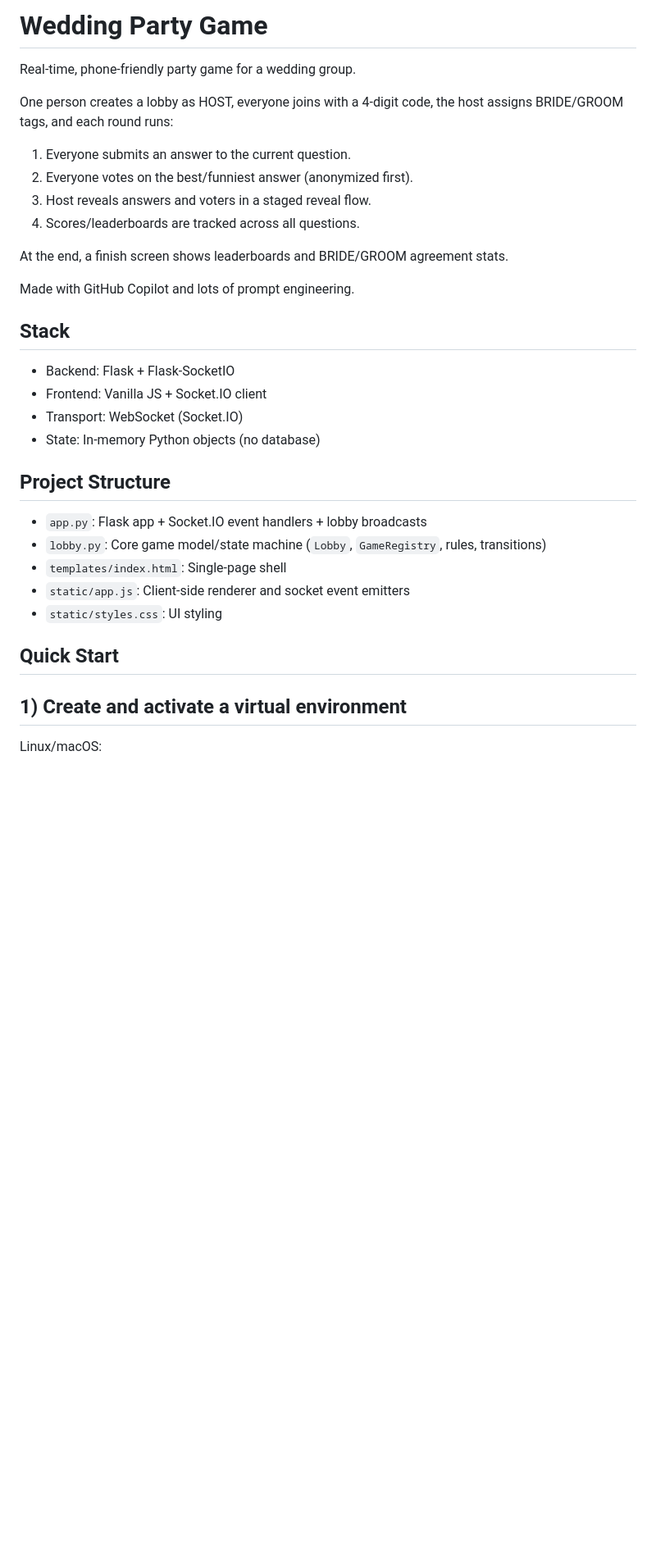
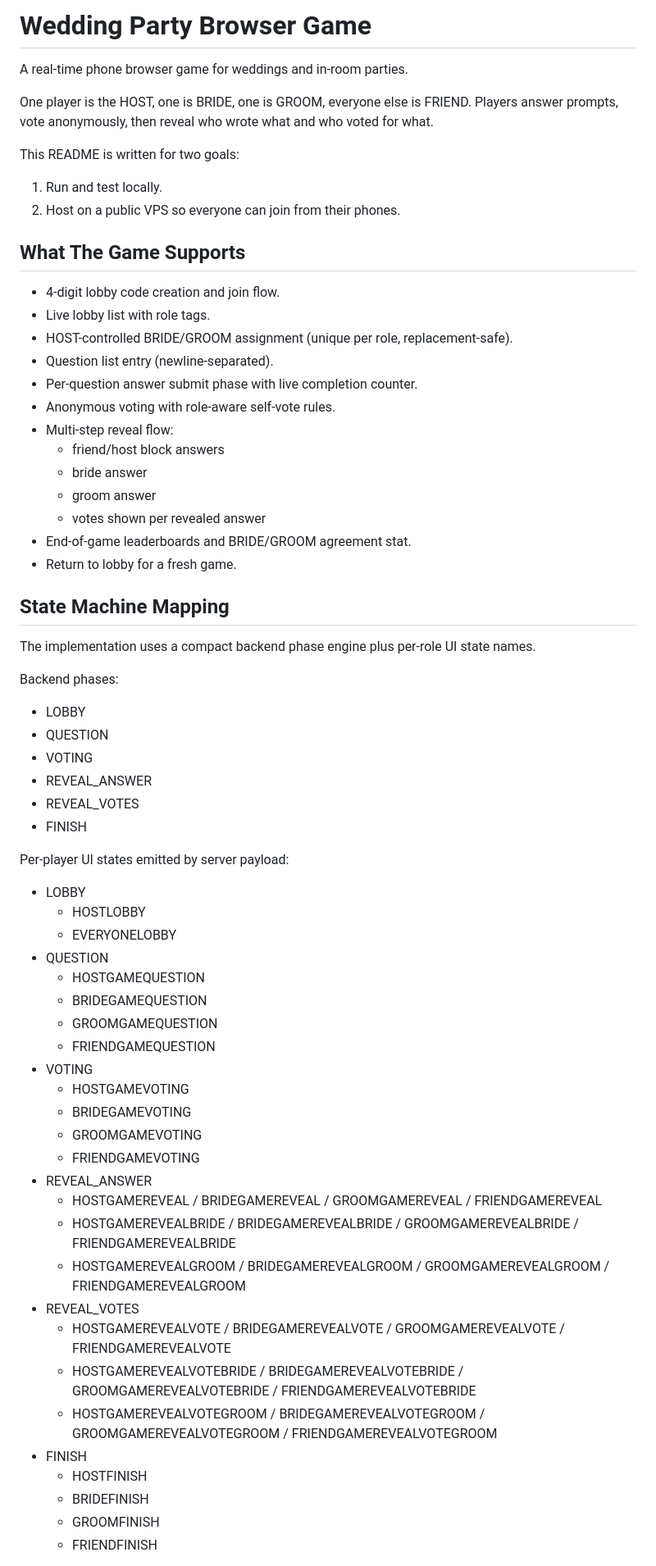
Before and after one commit to calebtung/impersonation-game, a Markdown page: README.md, the part around one of its changes. Shown at 82% size. Drawn GitHub-style; blank space fills up the shorter version.

```diff
--- a/README.md
+++ b/README.md
@@ -1,36 +1,70 @@
-# Wedding Party Game
+# Wedding Party Browser Game
 
-Real-time, phone-friendly party game for a wedding group.
+A real-time phone browser game for weddings and in-room parties.
 
-One person creates a lobby as HOST, everyone joins with a 4-digit code, the host assigns BRIDE/GROOM tags, and each round runs:
+One player is the HOST, one is BRIDE, one is GROOM, everyone else is FRIEND.
+Players answer prompts, vote anonymously, then reveal who wrote what and who voted for what.
 
-1. Everyone submits an answer to the current question.
-2. Everyone votes on the best/funniest answer (anonymized first).
-3. Host reveals answers and voters in a staged reveal flow.
-4. Scores/leaderboards are tracked across all questions.
+This README is written for two goals:
 
-At the end, a finish screen shows leaderboards and BRIDE/GROOM agreement stats.
+1. Run and test locally.
+2. Host on a public VPS so everyone can join from their phones.
 
-Made with GitHub Copilot and lots of prompt engineering.
+## What The Game Supports
 
-## Stack
+- 4-digit lobby code creation and join flow.
+- Live lobby list with role tags.
+- HOST-controlled BRIDE/GROOM assignment (unique per role, replacement-safe).
+- Question list entry (newline-separated).
+- Per-question answer submit phase with live completion counter.
+- Anonymous voting with role-aware self-vote rules.
+- Multi-step reveal flow:
+  - friend/host block answers
+  - bride answer
+  - groom answer
+  - votes shown per revealed answer
+- End-of-game leaderboards and BRIDE/GROOM agreement stat.
+- Return to lobby for a fresh game.
 
-- Backend: Flask + Flask-SocketIO
-- Frontend: Vanilla JS + Socket.IO client
-- Transport: WebSocket (Socket.IO)
-- State: In-memory Python objects (no database)
+## State Machine Mapping
 
-## Project Structure
+The implementation uses a compact backend phase engine plus per-role UI state names.
 
-- `app.py`: Flask app + Socket.IO event handlers + lobby broadcasts
-- `lobby.py`: Core game model/state machine (`Lobby`, `GameRegistry`, rules, transitions)
-- `templates/index.html`: Single-page shell
-- `static/app.js`: Client-side renderer and socket event emitters
-- `static/styles.css`: UI styling
+Backend phases:
 
-## Quick Start
+- LOBBY
+- QUESTION
+- VOTING
+- REVEAL_ANSWER
+- REVEAL_VOTES
+- FINISH
 
-## 1) Create and activate a virtual environment
+Per-player UI states emitted by server payload:
 
-Linux/macOS:
+- LOBBY
+  - HOSTLOBBY
+  - EVERYONELOBBY
+- QUESTION
+  - HOSTGAMEQUESTION
+  - BRIDEGAMEQUESTION
+  - GROOMGAMEQUESTION
+  - FRIENDGAMEQUESTION
+- VOTING
+  - HOSTGAMEVOTING
+  - BRIDEGAMEVOTING
+  - GROOMGAMEVOTING
+  - FRIENDGAMEVOTING
+- REVEAL_ANSWER
+  - HOSTGAMEREVEAL / BRIDEGAMEREVEAL / GROOMGAMEREVEAL / FRIENDGAMEREVEAL
+  - HOSTGAMEREVEALBRIDE / BRIDEGAMEREVEALBRIDE / GROOMGAMEREVEALBRIDE / FRIENDGAMEREVEALBRIDE
+  - HOSTGAMEREVEALGROOM / BRIDEGAMEREVEALGROOM / GROOMGAMEREVEALGROOM / FRIENDGAMEREVEALGROOM
+- REVEAL_VOTES
+  - HOSTGAMEREVEALVOTE / BRIDEGAMEREVEALVOTE / GROOMGAMEREVEALVOTE / FRIENDGAMEREVEALVOTE
+  - HOSTGAMEREVEALVOTEBRIDE / BRIDEGAMEREVEALVOTEBRIDE / GROOMGAMEREVEALVOTEBRIDE / FRIENDGAMEREVEALVOTEBRIDE
+  - HOSTGAMEREVEALVOTEGROOM / BRIDEGAMEREVEALVOTEGROOM / GROOMGAMEREVEALVOTEGROOM / FRIENDGAMEREVEALVOTEGROOM
+- FINISH
+  - HOSTFINISH
+  - BRIDEFINISH
+  - GROOMFINISH
+  - FRIENDFINISH
 
```
Also changed, not shown: other parts of README.md (+219 -116 lines).
